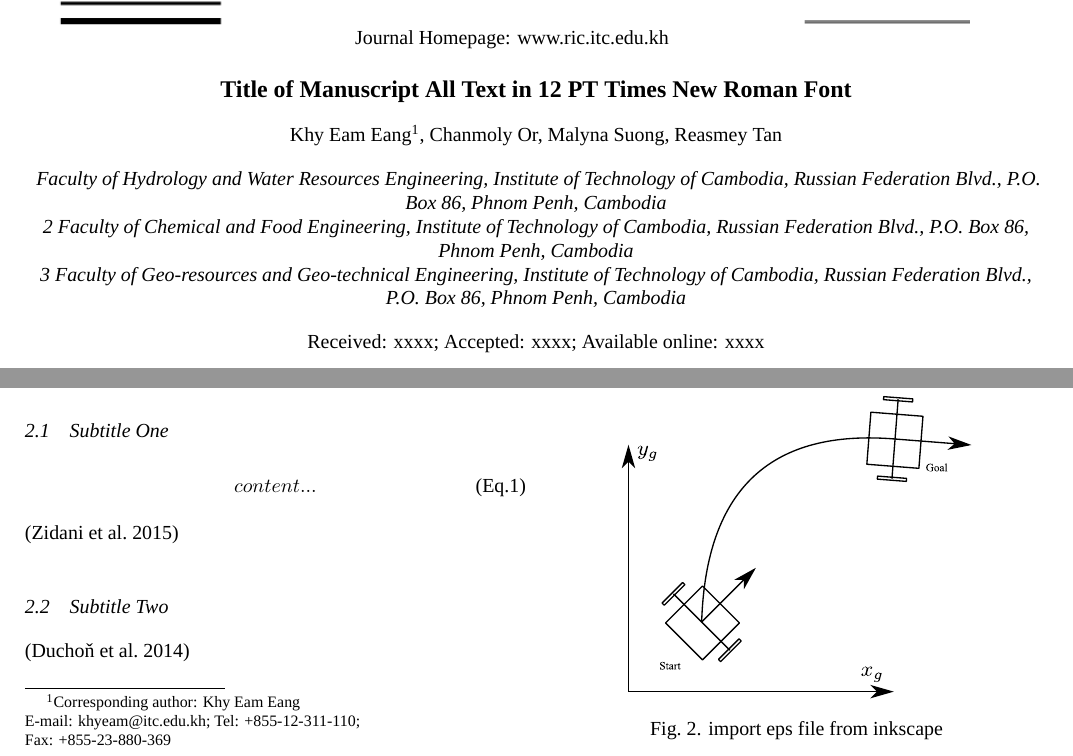
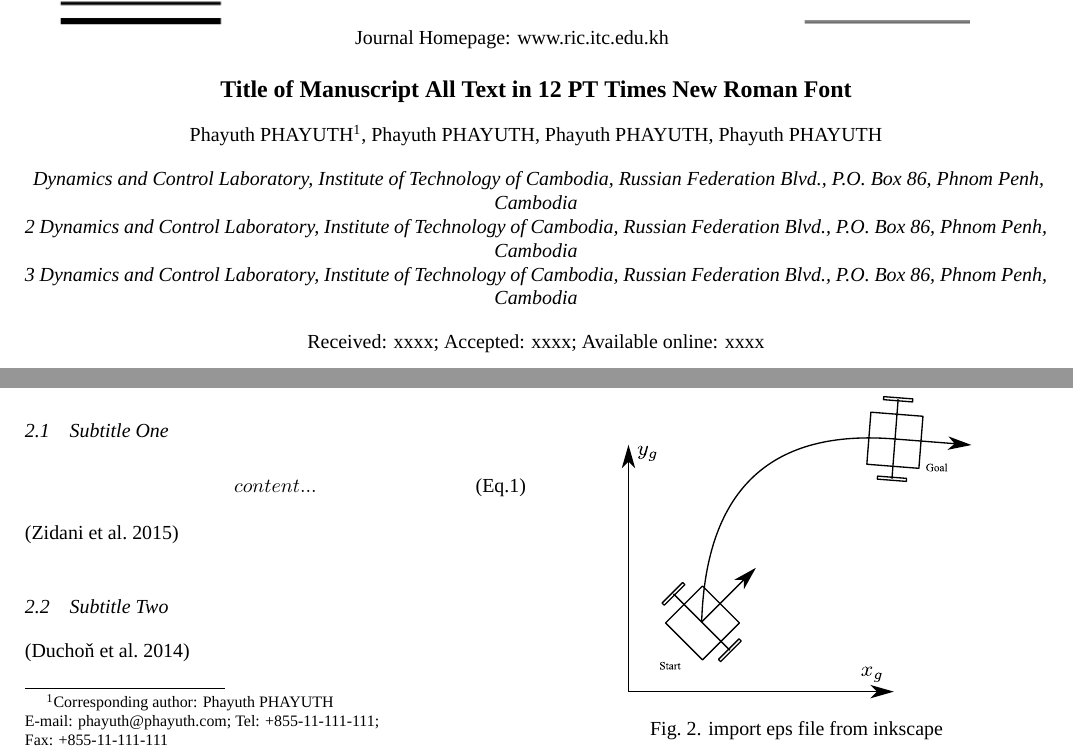
Before and after one commit to Phayuth/itc-latex-journal, a LaTeX document (Latex_Format/Latexdoc3.tex): two parts of page 1 of 3, joined at a grey line, cut so that both start at the same text. Compiled offline with XeLaTeX; a missing font is replaced by an installed copy or a similar font.

Commit message:
Add sample

```diff
--- a/Latex_Format/Latexdoc3.tex
+++ b/Latex_Format/Latexdoc3.tex
@@ -81,14 +81,14 @@
 	\end{center}
 
 	\begin{center}
-	Khy Eam Eang\footnotemark, Chanmoly Or, Malyna Suong, Reasmey Tan
+	Phayuth PHAYUTH\footnotemark, Phayuth PHAYUTH, Phayuth PHAYUTH, Phayuth PHAYUTH
 	\end{center}
 
 	\begin{center}
 	\textit{
-	Faculty of Hydrology and Water Resources Engineering, Institute of Technology of Cambodia, Russian Federation Blvd., P.O. Box 86, Phnom Penh, Cambodia\\
-	2 Faculty of Chemical and Food Engineering, Institute of Technology of Cambodia, Russian Federation Blvd., P.O. Box 86, Phnom Penh, Cambodia\\
-	3 Faculty of Geo-resources and Geo-technical Engineering, Institute of Technology of Cambodia, Russian Federation Blvd., P.O. Box 86, Phnom Penh, Cambodia
+	Dynamics and Control Laboratory, Institute of Technology of Cambodia, Russian Federation Blvd., P.O. Box 86, Phnom Penh, Cambodia\\
+	2 Dynamics and Control Laboratory, Institute of Technology of Cambodia, Russian Federation Blvd., P.O. Box 86, Phnom Penh, Cambodia\\
+	3 Dynamics and Control Laboratory, Institute of Technology of Cambodia, Russian Federation Blvd., P.O. Box 86, Phnom Penh, Cambodia
 	}
 	\end{center}
 
@@ -108,9 +108,9 @@
 
 \end{@twocolumnfalse}
 ]\footnotetext{
-	Corresponding author: Khy Eam Eang\\
-	E-mail: khyeam@itc.edu.kh; Tel: +855-12-311-110;\\
-	Fax: +855-23-880-369
+	Corresponding author: Phayuth PHAYUTH\\
+	E-mail: phayuth@phayuth.com; Tel: +855-11-111-111;\\
+	Fax: +855-11-111-111
 }
 
 
```
Also changed, not shown: Latex_Format/Latexdoc3.pdf, sample.png (added), 2 other files.
